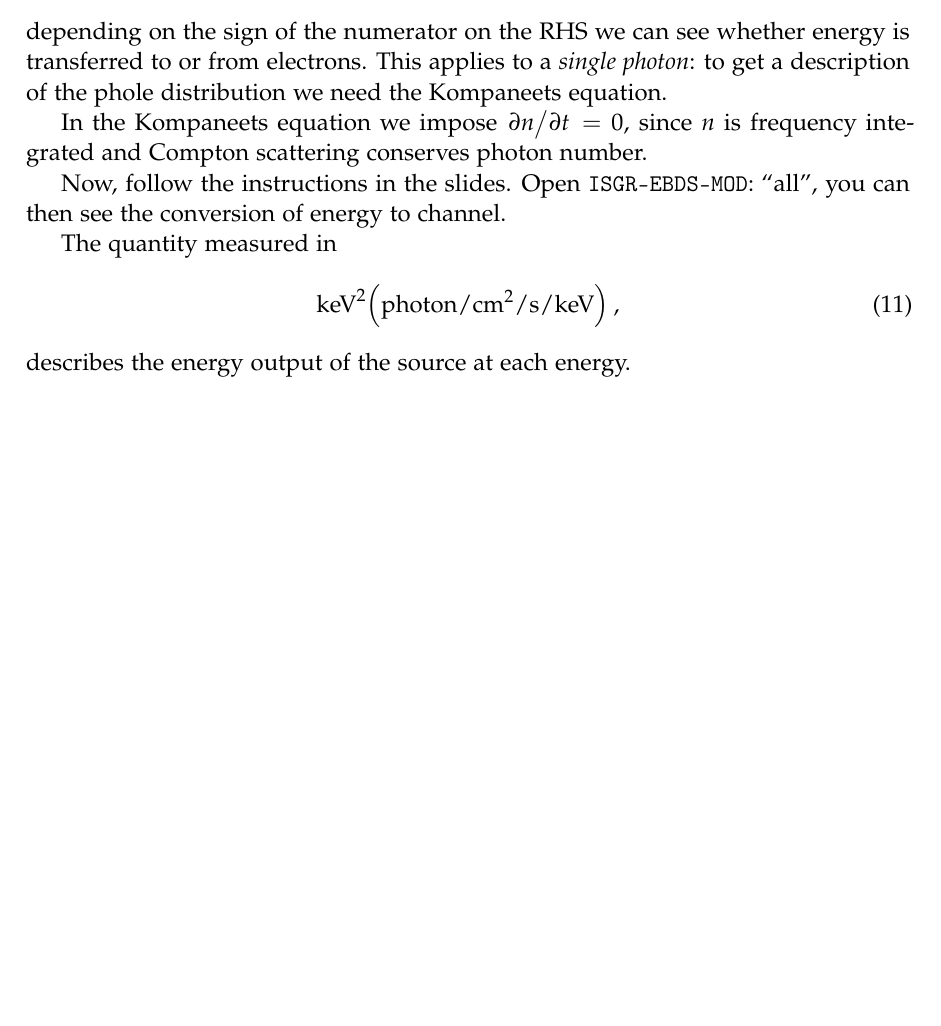
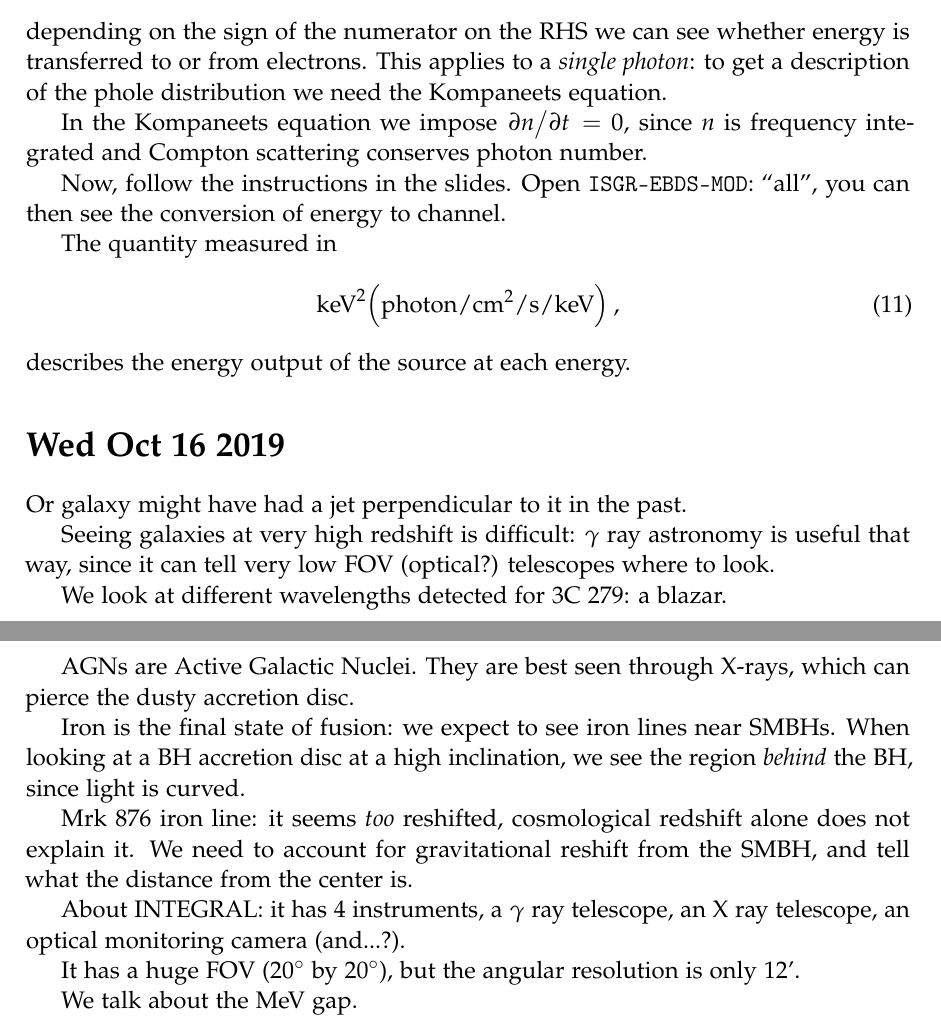
Before and after one commit to jacopok/notes, a LaTeX document (ap_first_semester/astrophysics_lab/main.tex, which reads ap_first_semester/astrophysics_lab/16oct.tex): part of page 5 of 5 before the commit and two parts of pages 5 and 6 of 6 after it, the two joined at a grey line, cut so that both start at the same text, the shorter picture padded with empty space. Compiled offline with pdfLaTeX.

Commit message:
Notes for today

```diff
--- /dev/null
+++ b/ap_first_semester/astrophysics_lab/16oct.tex
@@ -0,0 +1,25 @@
+\documentclass[main.tex]{subfiles}
+\begin{document}
+
+\section*{Wed Oct 16 2019}
+
+Or galaxy might have had a jet perpendicular to it in the past.
+
+Seeing galaxies at very high redshift is difficult: \(\gamma \) ray astronomy is useful that way, since it can tell very low FOV (optical?) telescopes where to look.
+
+We look at different wavelengths detected for 3C 279: a blazar.
+
+AGNs are Active Galactic Nuclei. They are best seen through X-rays, which can pierce the dusty accretion disc.
+
+Iron is the final state of fusion: we expect to see iron lines near SMBHs.
+When looking at a BH accretion disc at a high inclination, we see the region \emph{behind} the BH, since light is curved.
+
+Mrk 876 iron line: it seems \emph{too} reshifted, cosmological redshift alone does not explain it. We need to account for gravitational reshift from the SMBH, and tell what the distance from the center is.
+
+About INTEGRAL: it has 4 instruments, a \(\gamma \) ray telescope, an X ray telescope, an optical monitoring camera (and...?).
+
+It has a huge FOV (\SI{20}{\degree} by \SI{20}{\degree}), but the angular resolution is only 12'.
+
+We talk about the \SI{}{MeV} gap.
+
+\end{document}
```
Also changed, not shown: ap_first_semester/astrophysics_lab/main.tex (+1 -0 lines), ap_first_semester/astrophysics_lab/main.pdf.
